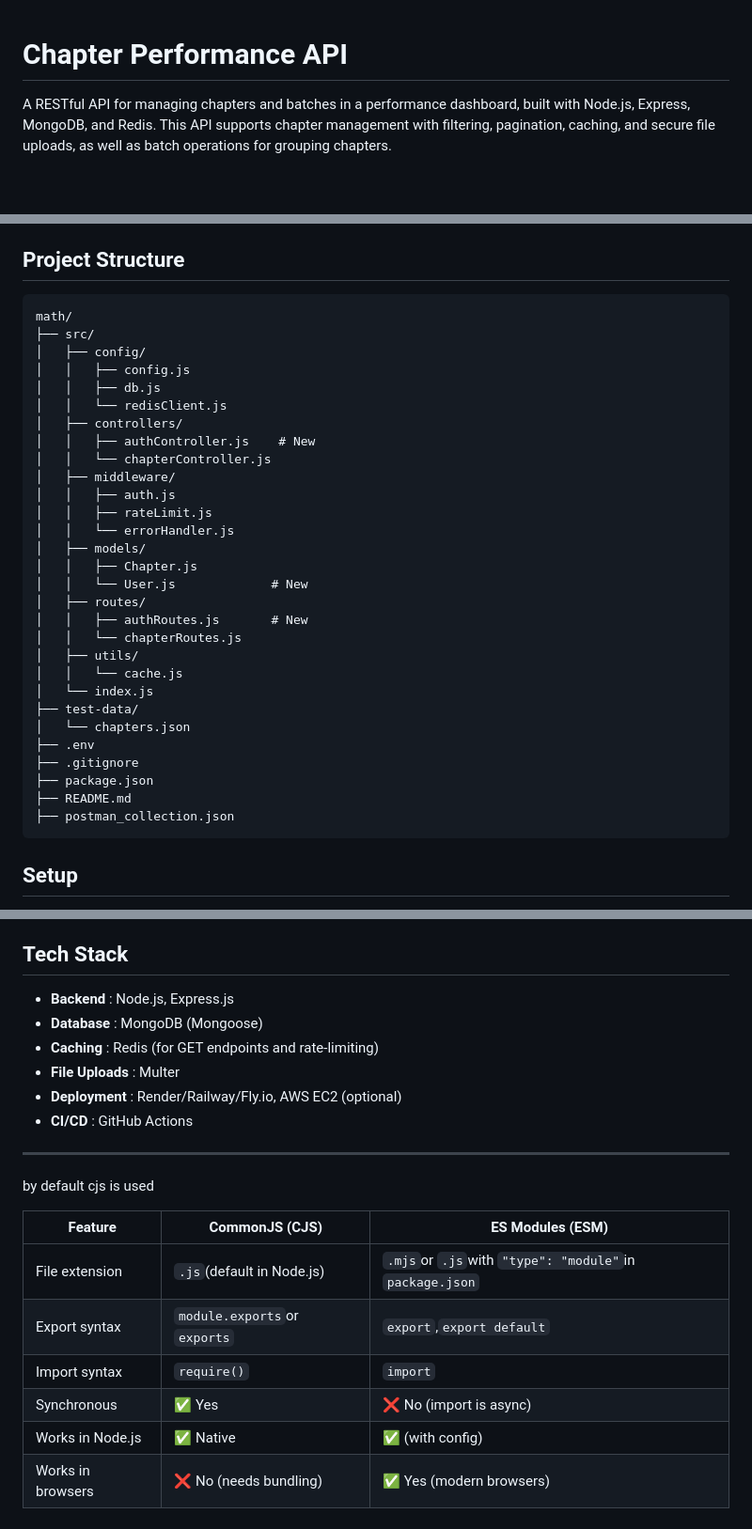
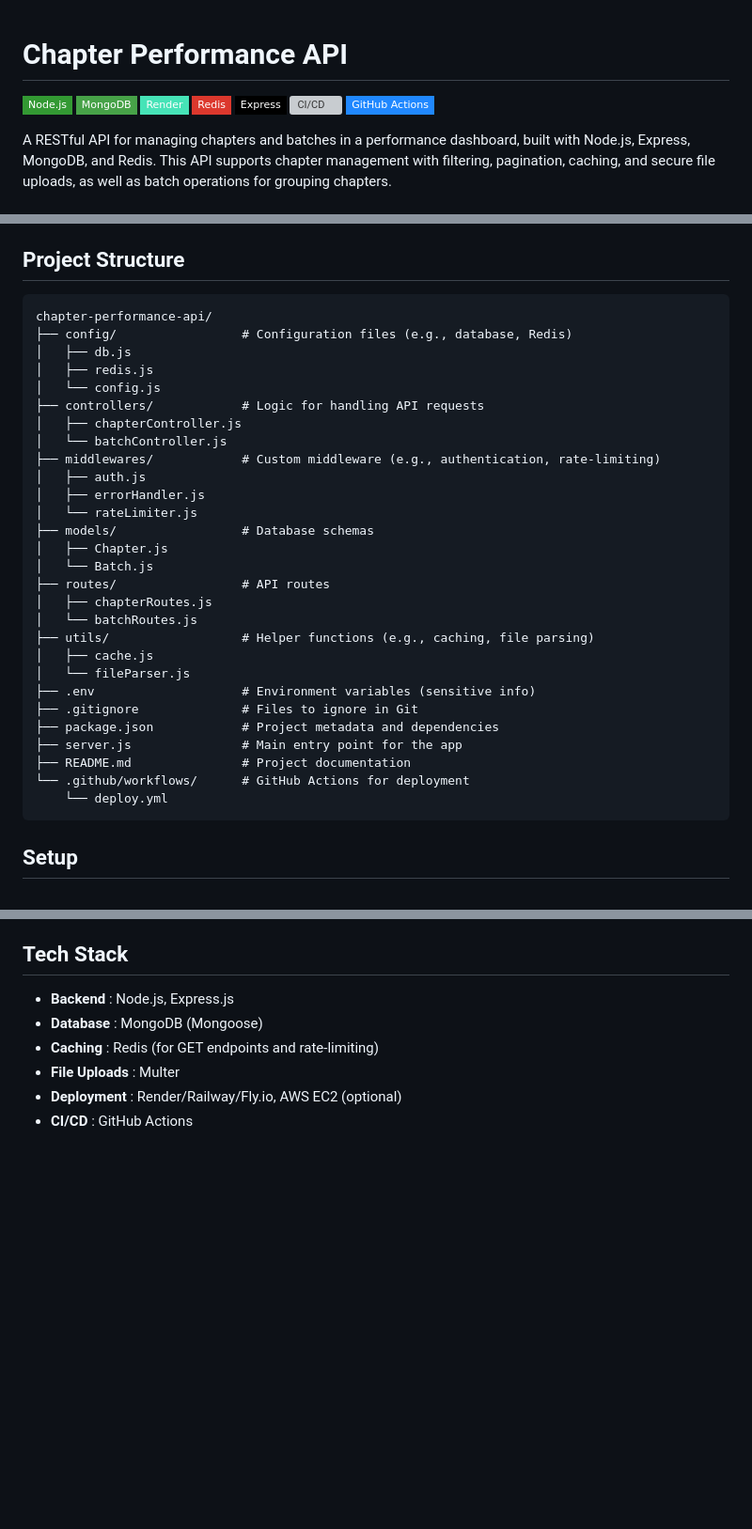
Before and after one commit to shaktipriya13/myBackend, a Markdown page: README.md, 3 parts joined by grey strips. Shown at 94% size. GitHub-like rendering; badges without logos; blank space fills up the shorter version; grey boxes are pictures that could not be loaded.

````diff
--- a/README.md
+++ b/README.md
@@ -1,4 +1,13 @@
+
 # Chapter Performance API
+
+![Node.js](https://img.shields.io/badge/Node.js-339933?style=flat-square&logo=node.js&logoColor=white)
+![MongoDB](https://img.shields.io/badge/MongoDB-47A248?style=flat-square&logo=mongodb&logoColor=white)
+![Render](https://img.shields.io/badge/Render-46E3B7?style=flat-square&logo=render&logoColor=white)
+[![Redis](https://img.shields.io/badge/Redis-DC382D?style=flat-square&logo=redis&logoColor=white)](https://redis.io/)
+[![Express](https://img.shields.io/badge/Express-000000?style=flat-square&logo=express&logoColor=white)](https://expressjs.com/)
+[![CI/CD](https://img.shields.io/badge/CI%2FCD-0078D4?style=flat-square&logo=github-actions&logoColor=white)](https://docs.github.com/en/actions)
+[![GitHub Actions](https://img.shields.io/badge/GitHub%20Actions-2088FF?style=flat-square&logo=github-actions&logoColor=white)](https://github.com/features/actions)
 
 A RESTful API for managing chapters and batches in a performance dashboard, built with Node.js, Express, MongoDB, and Redis. This API supports chapter management with filtering, pagination, caching, and secure file uploads, as well as batch operations for grouping chapters.
 
@@ -24,35 +33,34 @@ A RESTful API for managing chapters and batches in a performance dashboard, buil
 ## Project Structure
 
 ```
-math/
-├── src/
-│   ├── config/
-│   │   ├── config.js
-│   │   ├── db.js
-│   │   └── redisClient.js
-│   ├── controllers/
-│   │   ├── authController.js    # New
-│   │   └── chapterController.js
-│   ├── middleware/
-│   │   ├── auth.js
-│   │   ├── rateLimit.js
-│   │   └── errorHandler.js
-│   ├── models/
-│   │   ├── Chapter.js
-│   │   └── User.js             # New
-│   ├── routes/
-│   │   ├── authRoutes.js       # New
-│   │   └── chapterRoutes.js
-│   ├── utils/
-│   │   └── cache.js
-│   └── index.js
-├── test-data/
-│   └── chapters.json
-├── .env
-├── .gitignore
-├── package.json
-├── README.md
-├── postman_collection.json
+chapter-performance-api/
+├── config/                 # Configuration files (e.g., database, Redis)
+│   ├── db.js
+│   ├── redis.js
+│   └── config.js
+├── controllers/            # Logic for handling API requests
+│   ├── chapterController.js
+│   └── batchController.js
+├── middlewares/            # Custom middleware (e.g., authentication, rate-limiting)
+│   ├── auth.js
+│   ├── errorHandler.js
+│   └── rateLimiter.js
+├── models/                 # Database schemas
+│   ├── Chapter.js
+│   └── Batch.js
+├── routes/                 # API routes
+│   ├── chapterRoutes.js
+│   └── batchRoutes.js
+├── utils/                  # Helper functions (e.g., caching, file parsing)
+│   ├── cache.js
+│   └── fileParser.js
+├── .env                    # Environment variables (sensitive info)
+├── .gitignore              # Files to ignore in Git
+├── package.json            # Project metadata and dependencies
+├── server.js               # Main entry point for the app
+├── README.md               # Project documentation
+└── .github/workflows/      # GitHub Actions for deployment
+    └── deploy.yml
 ```
 
 ## Setup
@@ -138,16 +146,3 @@ math/
 - **File Uploads** : Multer
 - **Deployment** : Render/Railway/Fly.io, AWS EC2 (optional)
 - **CI/CD** : GitHub Actions
-
----
-
-by default cjs is used
-
-| Feature           | CommonJS (CJS)               | ES Modules (ESM)                                       |
-| ----------------- | ---------------------------- | ------------------------------------------------------ |
-| File extension    | `.js`(default in Node.js)    | `.mjs`or `.js`with `"type": "module"`in `package.json` |
-| Export syntax     | `module.exports`or `exports` | `export`,`export default`                              |
-| Import syntax     | `require()`                  | `import`                                               |
-| Synchronous       | ✅ Yes                       | ❌ No (import is async)                                |
-| Works in Node.js  | ✅ Native                    | ✅ (with config)                                       |
-| Works in browsers | ❌ No (needs bundling)       | ✅ Yes (modern browsers)                               |
````
